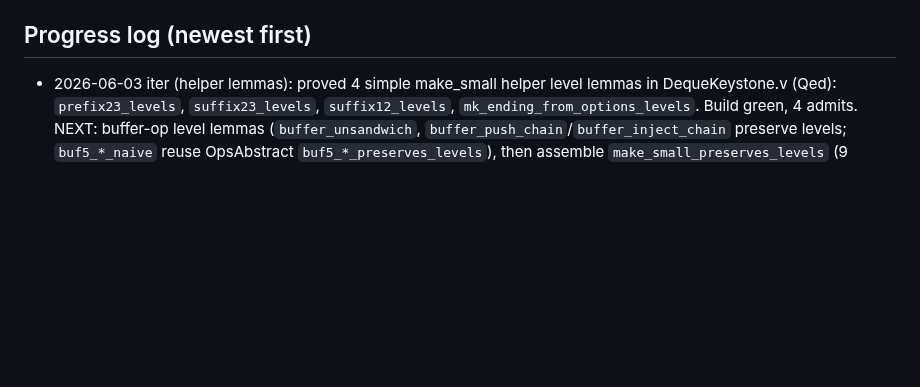
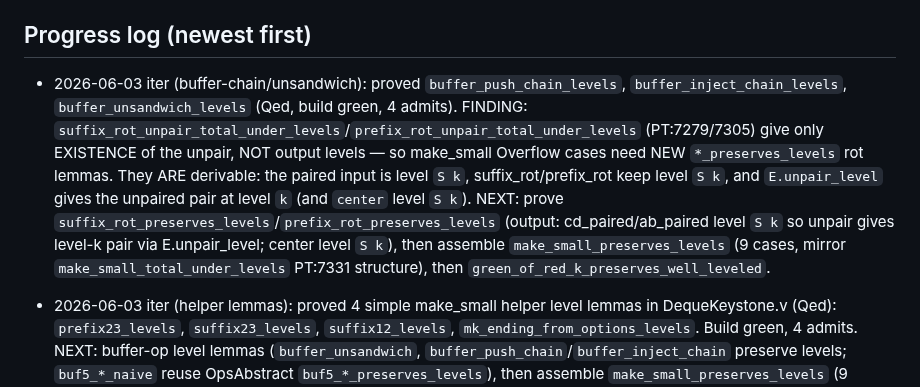
Before and after one commit to yurug/kaplan2, a Markdown page: SESSION_STATE.md, the part around the change. Drawn GitHub-style; blank space fills up the shorter version.

Commit message:
session state: buffer-chain level lemmas done; rot lemmas need preserves-levels versions
Co-Authored-By: Claude Opus 4.8 (1M context) <noreply@anthropic.com>

```diff
--- a/SESSION_STATE.md
+++ b/SESSION_STATE.md
@@ -55,6 +55,7 @@ Target: `make_small b1 b2 b3 = Some c -> buf_all_at_level k b1 -> buf_all_at_lev
 Need NEW trivial level lemmas: `prefix23` (OpsKT.v:273), `suffix23` (280), `suffix12` (288), `mk_ending_from_options` (594), `buffer_unsandwich` (349), `buffer_push_chain`/`buffer_inject_chain` level-preservation, `buf5_push_naive`/`buf5_inject_naive`/`buf5_pop_naive`/`buf5_eject_naive` (have `buf5_*_preserves_levels` in OpsAbstract.v 211-243). Most simple cases close by cbn + the E.unpair_level/E.level_pair facts (pattern as in `prefix_concat_preserves_outer_green_levels` proof, PT:6512).
 
 ## Progress log (newest first)
+- 2026-06-03 iter (buffer-chain/unsandwich): proved `buffer_push_chain_levels`, `buffer_inject_chain_levels`, `buffer_unsandwich_levels` (Qed, build green, 4 admits). FINDING: `suffix_rot_unpair_total_under_levels`/`prefix_rot_unpair_total_under_levels` (PT:7279/7305) give only EXISTENCE of the unpair, NOT output levels — so make_small Overflow cases need NEW `*_preserves_levels` rot lemmas. They ARE derivable: the paired input is level `S k`, suffix_rot/prefix_rot keep level `S k`, and `E.unpair_level` gives the unpaired pair at level `k` (and `center` level `S k`). NEXT: prove `suffix_rot_preserves_levels`/`prefix_rot_preserves_levels` (output: cd_paired/ab_paired level `S k` so unpair gives level-k pair via E.unpair_level; center level `S k`), then assemble `make_small_preserves_levels` (9 cases, mirror `make_small_total_under_levels` PT:7331 structure), then `green_of_red_k_preserves_well_leveled`.
 - 2026-06-03 iter (helper lemmas): proved 4 simple make_small helper level lemmas in DequeKeystone.v (Qed): `prefix23_levels`, `suffix23_levels`, `suffix12_levels`, `mk_ending_from_options_levels`. Build green, 4 admits. NEXT: buffer-op level lemmas (`buffer_unsandwich`, `buffer_push_chain`/`buffer_inject_chain` preserve levels; `buf5_*_naive` reuse OpsAbstract `buf5_*_preserves_levels`), then assemble `make_small_preserves_levels` (9 cases) reusing `pair_each_buf_after_halve_preserves_levels`/`suffix_rot`/`prefix_rot_unpair_total_under_levels`.
 - 2026-06-03 iter (RBR + frontier map): closed RBR/Succ.v Abort (was a wrong-valued example on irregular input; replaced with correct `succ_rec_five_irregular` reflexivity). RBR now zero Abort/admit (mission item 2 DONE). Confirmed deque preservation reuse: `prefix_concat_preserves_outer_green_levels` (PublicTheorems 6503) and `suffix_concat_preserves_outer_green_levels` (6534) give green-shape + level-k/(S k) of concat outputs — directly usable for `green_of_red_k_preserves_well_leveled` Cases 2/3. GAP: Case 1 uses `make_small` (9 sub-cases) and has NO ready output-level lemma — need a new `make_small_preserves_levels` (assemble from buffer-op level facts like the concat ones; pattern as in `prefix_concat_preserves_outer_green_levels`'s proof: destruct all buffer shapes, use `E.unpair_level`/`E.level_pair`). So well_leveled half = {Case2/3 ready, Case1 needs make_small level lemma}; colours half still the harder wall. NEXT deque iteration: write `make_small_preserves_levels`, then `green_of_red_k_preserves_well_leveled`, then op-level well_leveled preservation, then colours.
 
```
